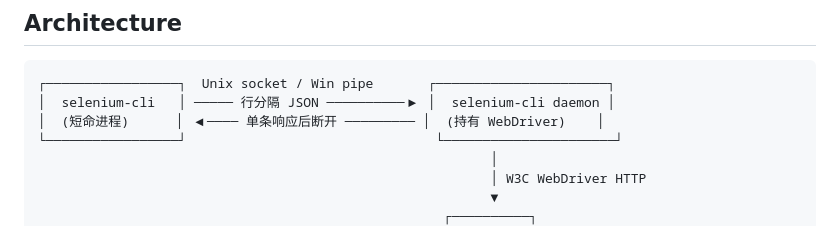
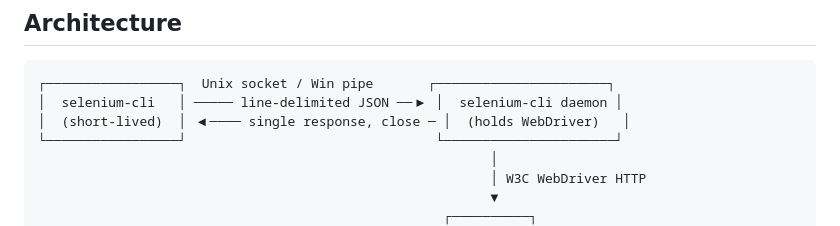
Before and after one commit to alaahong/se-cli, a Markdown page: README.md, the part around the change. Rendered like a GitHub page.

````diff
--- a/README.md
+++ b/README.md
@@ -252,8 +252,8 @@ Agent: I'll navigate to the login page and test it.
 
 ```
 ┌─────────────────┐  Unix socket / Win pipe       ┌──────────────────────┐
-│  selenium-cli   │ ───── 行分隔 JSON ──────────▶ │  selenium-cli daemon │
-│  (短命进程)      │ ◀──── 单条响应后断开 ───────── │  (持有 WebDriver)    │
+│  selenium-cli   │ ───── line-delimited JSON ──▶ │  selenium-cli daemon │
+│  (short-lived)  │ ◀──── single response, close ─ │  (holds WebDriver)   │
 └─────────────────┘                                └──────────────────────┘
                                                           │
                                                           │ W3C WebDriver HTTP
````
Also changed, not shown: docs/spec.md (+184 -184 lines).
